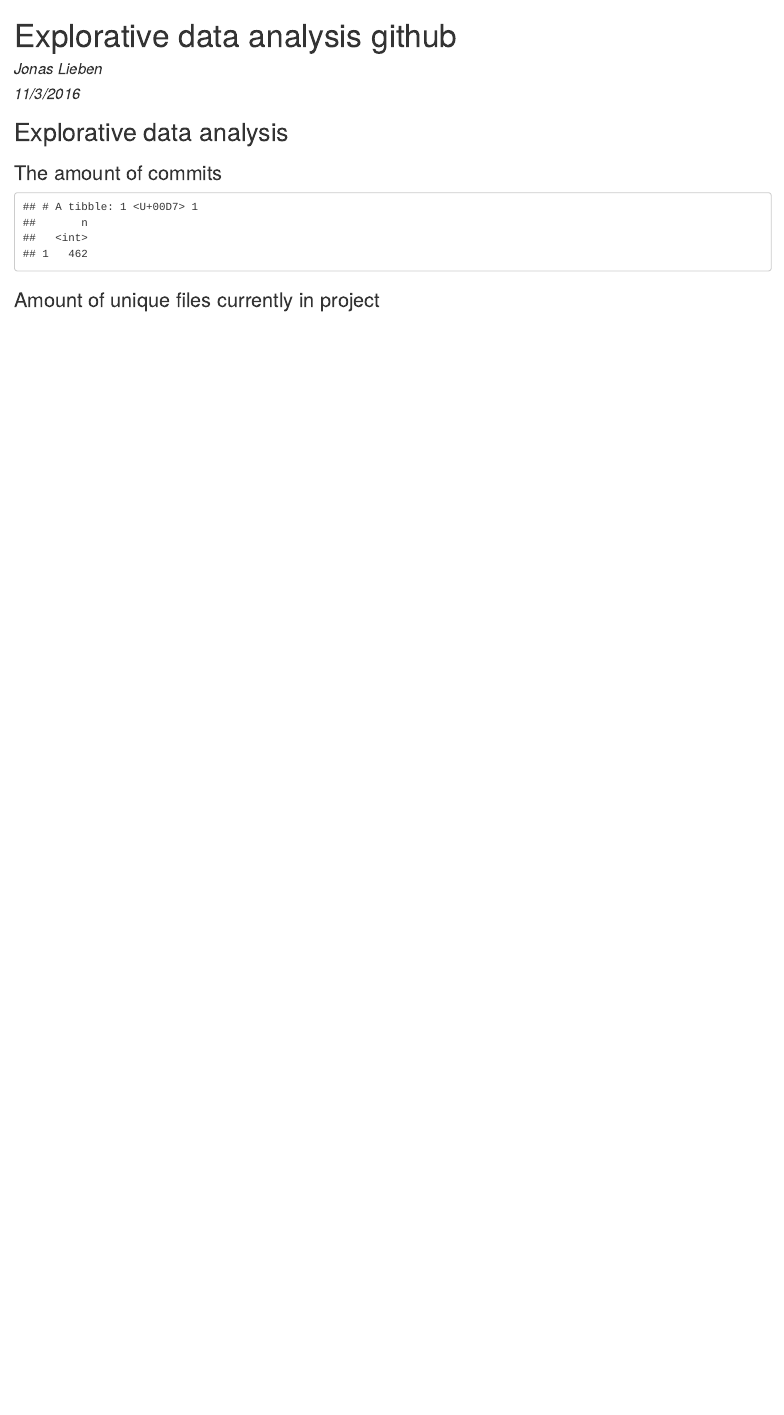
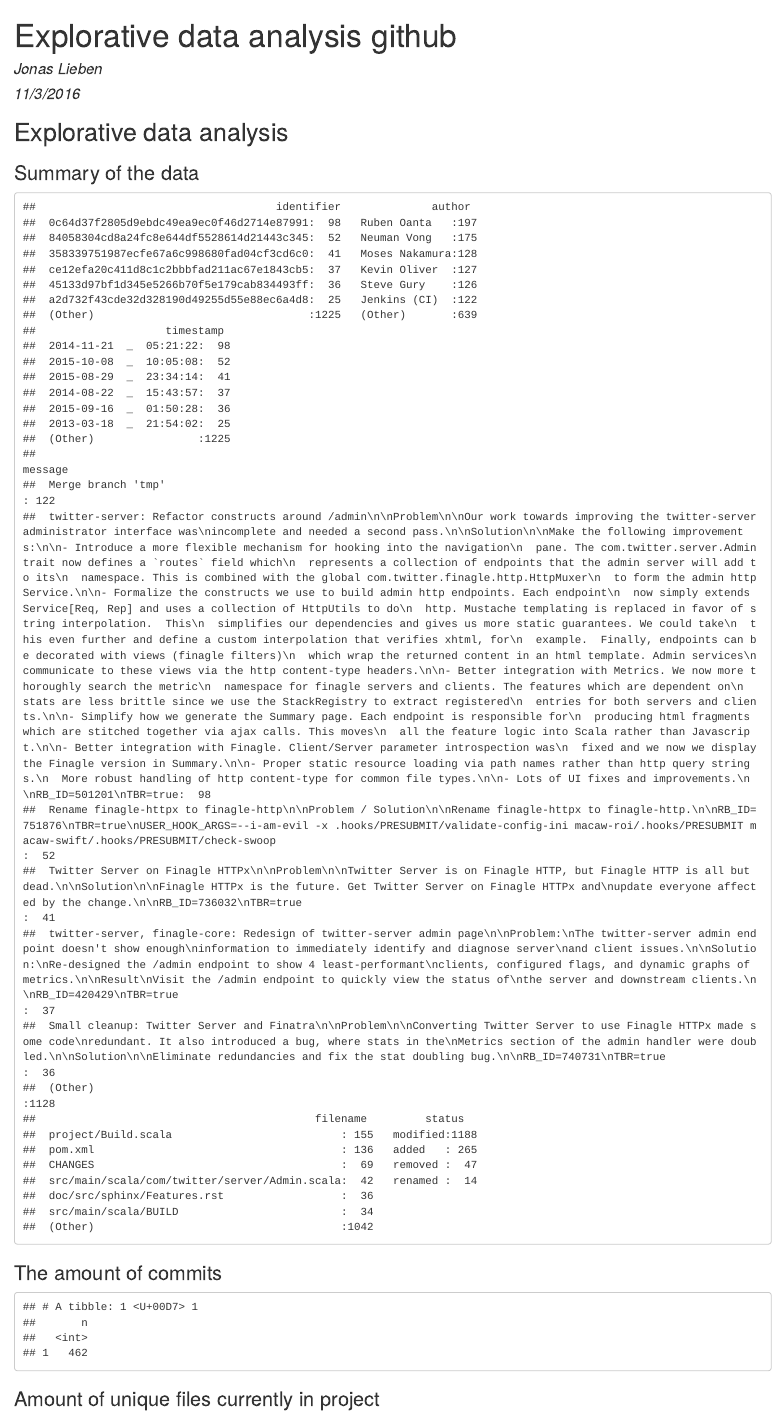
Before and after one commit to jonaslieben/activity-log-building, an R Markdown document (activity-log-building/Explorative_data_analysis_github.Rmd): the page in a window 1100 px wide, from its top. The pictures show the output file activity-log-building/Explorative_data_analysis_github.html that the author committed with the source, opened offline.

Commit message:
added one chunk into markdown doc containing summary

````diff
--- a/activity-log-building/Explorative_data_analysis_github.Rmd
+++ b/activity-log-building/Explorative_data_analysis_github.Rmd
@@ -49,6 +49,11 @@
 ```
 
 ## Explorative data analysis
+
+###Summary of the data
+```{r, echo=FALSE, cache=TRUE}
+summary(eventData)
+```
 
 ###The amount of commits
 ```{r, echo=FALSE, cache=TRUE}
````
Also changed, not shown: activity-log-building/main.R (+3 -1 lines), activity-log-building/Explorative_data_analysis_github.html, activity-log-building/Explorative_data_analysis_github_files/figure-html/unnamed-chunk-23-1.png, activity-log-building/Explorative_data_analysis_github_files/figure-html/unnamed-chunk-24-1.png, activity-log-building/Explorative_data_analysis_github_files/figure-html/unnamed-chunk-25-1.png (added), 147 other files.
